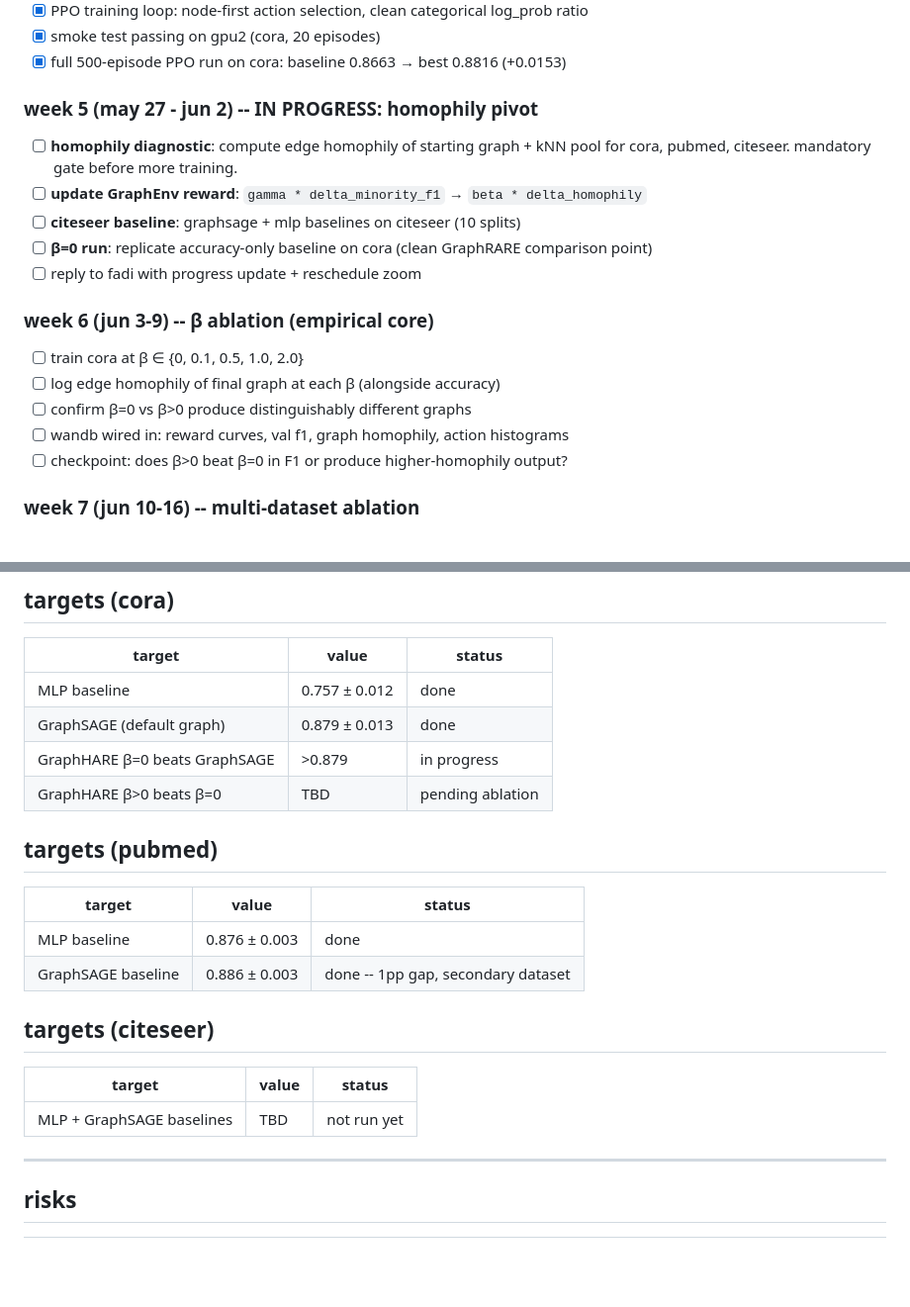
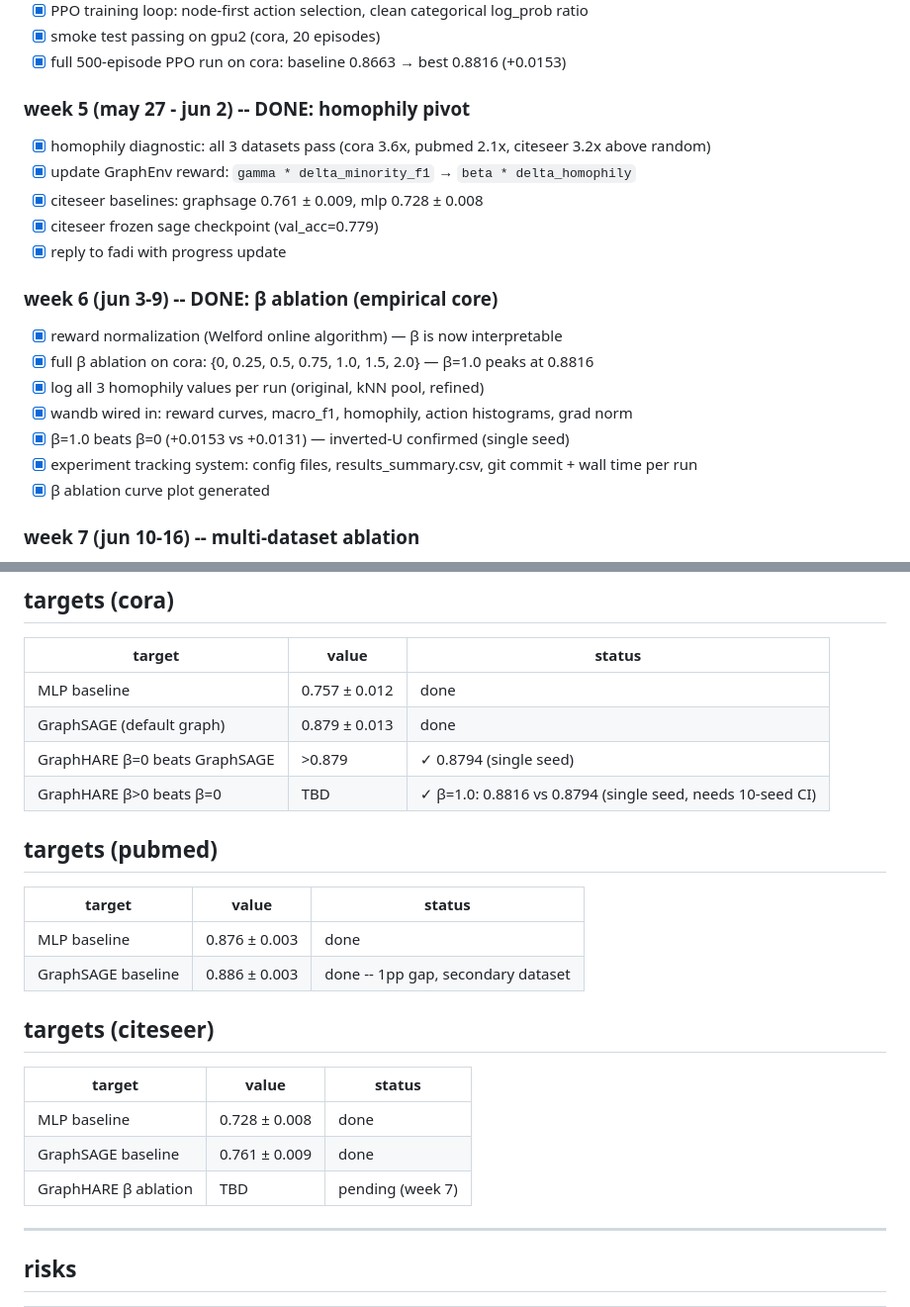
Before and after one commit to mlekhi/rl-graph-construction, a Markdown page: PROJECT_PLAN.md, 2 parts joined by grey strips. Shown at 99% size. Rendered like a GitHub page; blank space fills up the shorter version.

Commit message:
check off completed weeks 5-6, update targets

```diff
--- a/PROJECT_PLAN.md
+++ b/PROJECT_PLAN.md
@@ -23,19 +23,21 @@ _thesis submission: aug 15, 2026._
 - [x] smoke test passing on gpu2 (cora, 20 episodes)
 - [x] full 500-episode PPO run on cora: baseline 0.8663 → best 0.8816 (+0.0153)
 
-### week 5 (may 27 - jun 2) -- IN PROGRESS: homophily pivot
-- [ ] **homophily diagnostic**: compute edge homophily of starting graph + kNN pool for cora, pubmed, citeseer. mandatory gate before more training.
-- [ ] **update GraphEnv reward**: `gamma * delta_minority_f1` → `beta * delta_homophily`
-- [ ] **citeseer baseline**: graphsage + mlp baselines on citeseer (10 splits)
-- [ ] **β=0 run**: replicate accuracy-only baseline on cora (clean GraphRARE comparison point)
-- [ ] reply to fadi with progress update + reschedule zoom
+### week 5 (may 27 - jun 2) -- DONE: homophily pivot
+- [x] homophily diagnostic: all 3 datasets pass (cora 3.6x, pubmed 2.1x, citeseer 3.2x above random)
+- [x] update GraphEnv reward: `gamma * delta_minority_f1` → `beta * delta_homophily`
+- [x] citeseer baselines: graphsage 0.761 ± 0.009, mlp 0.728 ± 0.008
+- [x] citeseer frozen sage checkpoint (val_acc=0.779)
+- [x] reply to fadi with progress update
 
-### week 6 (jun 3-9) -- β ablation (empirical core)
-- [ ] train cora at β ∈ {0, 0.1, 0.5, 1.0, 2.0}
-- [ ] log edge homophily of final graph at each β (alongside accuracy)
-- [ ] confirm β=0 vs β>0 produce distinguishably different graphs
-- [ ] wandb wired in: reward curves, val f1, graph homophily, action histograms
-- [ ] checkpoint: does β>0 beat β=0 in F1 or produce higher-homophily output?
+### week 6 (jun 3-9) -- DONE: β ablation (empirical core)
+- [x] reward normalization (Welford online algorithm) — β is now interpretable
+- [x] full β ablation on cora: {0, 0.25, 0.5, 0.75, 1.0, 1.5, 2.0} — β=1.0 peaks at 0.8816
+- [x] log all 3 homophily values per run (original, kNN pool, refined)
+- [x] wandb wired in: reward curves, macro_f1, homophily, action histograms, grad norm
+- [x] β=1.0 beats β=0 (+0.0153 vs +0.0131) — inverted-U confirmed (single seed)
+- [x] experiment tracking system: config files, results_summary.csv, git commit + wall time per run
+- [x] β ablation curve plot generated
 
 ### week 7 (jun 10-16) -- multi-dataset ablation
 - [ ] freeze sage for pubmed
@@ -84,8 +86,8 @@ _thesis submission: aug 15, 2026._
 |---|---|---|
 | MLP baseline | 0.757 ± 0.012 | done |
 | GraphSAGE (default graph) | 0.879 ± 0.013 | done |
-| GraphHARE β=0 beats GraphSAGE | >0.879 | in progress |
-| GraphHARE β>0 beats β=0 | TBD | pending ablation |
+| GraphHARE β=0 beats GraphSAGE | >0.879 | ✓ 0.8794 (single seed) |
+| GraphHARE β>0 beats β=0 | TBD | ✓ β=1.0: 0.8816 vs 0.8794 (single seed, needs 10-seed CI) |
 
 ## targets (pubmed)
 
@@ -98,7 +100,9 @@ _thesis submission: aug 15, 2026._
 
 | target | value | status |
 |---|---|---|
-| MLP + GraphSAGE baselines | TBD | not run yet |
+| MLP baseline | 0.728 ± 0.008 | done |
+| GraphSAGE baseline | 0.761 ± 0.009 | done |
+| GraphHARE β ablation | TBD | pending (week 7) |
 
 ---
 
```
